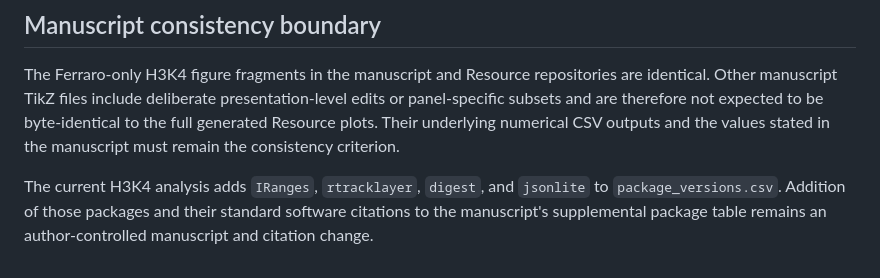
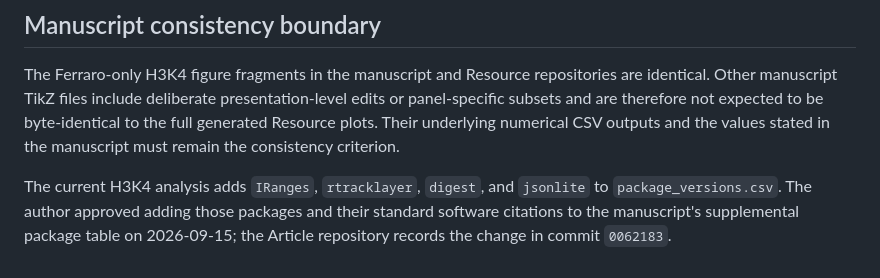
Before and after one commit to KentoYana/Resource_Article_DDT_hH3-K4R_01, a Markdown page: docs/g3_issue_64_reproducibility_validation.md, the part around the change. Rendered like a GitHub page.

Commit message:
docs: record approved manuscript package citations (refs #64)

```diff
--- a/docs/g3_issue_64_reproducibility_validation.md
+++ b/docs/g3_issue_64_reproducibility_validation.md
@@ -108,6 +108,6 @@ underlying numerical CSV outputs and the values stated in the manuscript must
 remain the consistency criterion.
 
 The current H3K4 analysis adds `IRanges`, `rtracklayer`, `digest`, and `jsonlite`
-to `package_versions.csv`. Addition of those packages and their standard
-software citations to the manuscript's supplemental package table remains an
-author-controlled manuscript and citation change.
+to `package_versions.csv`. The author approved adding those packages and their
+standard software citations to the manuscript's supplemental package table on
+2026-09-15; the Article repository records the change in commit `0062183`.
```
